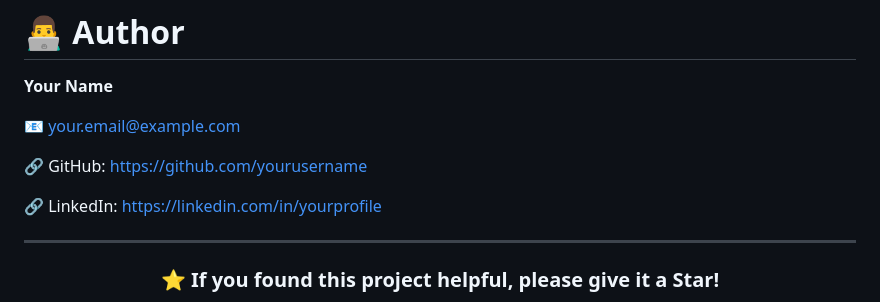
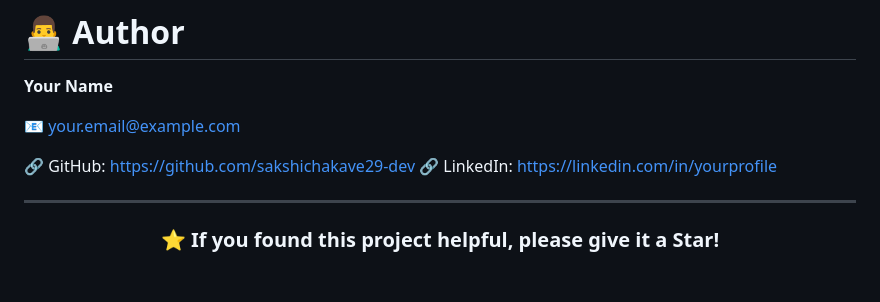
Before and after one commit to sakshichakave29-dev/Machine-Learning-projects, a Markdown page: README.md, the part around the change. GitHub-like rendering; blank space fills up the shorter version.

```diff
--- a/README.md
+++ b/README.md
@@ -251,8 +251,7 @@ This project is licensed under the **MIT License**.
 
 📧 your.email@example.com
 
-🔗 GitHub: https://github.com/yourusername
-
+🔗 GitHub: https://github.com/sakshichakave29-dev
 🔗 LinkedIn: https://linkedin.com/in/yourprofile
 
 ---
```
